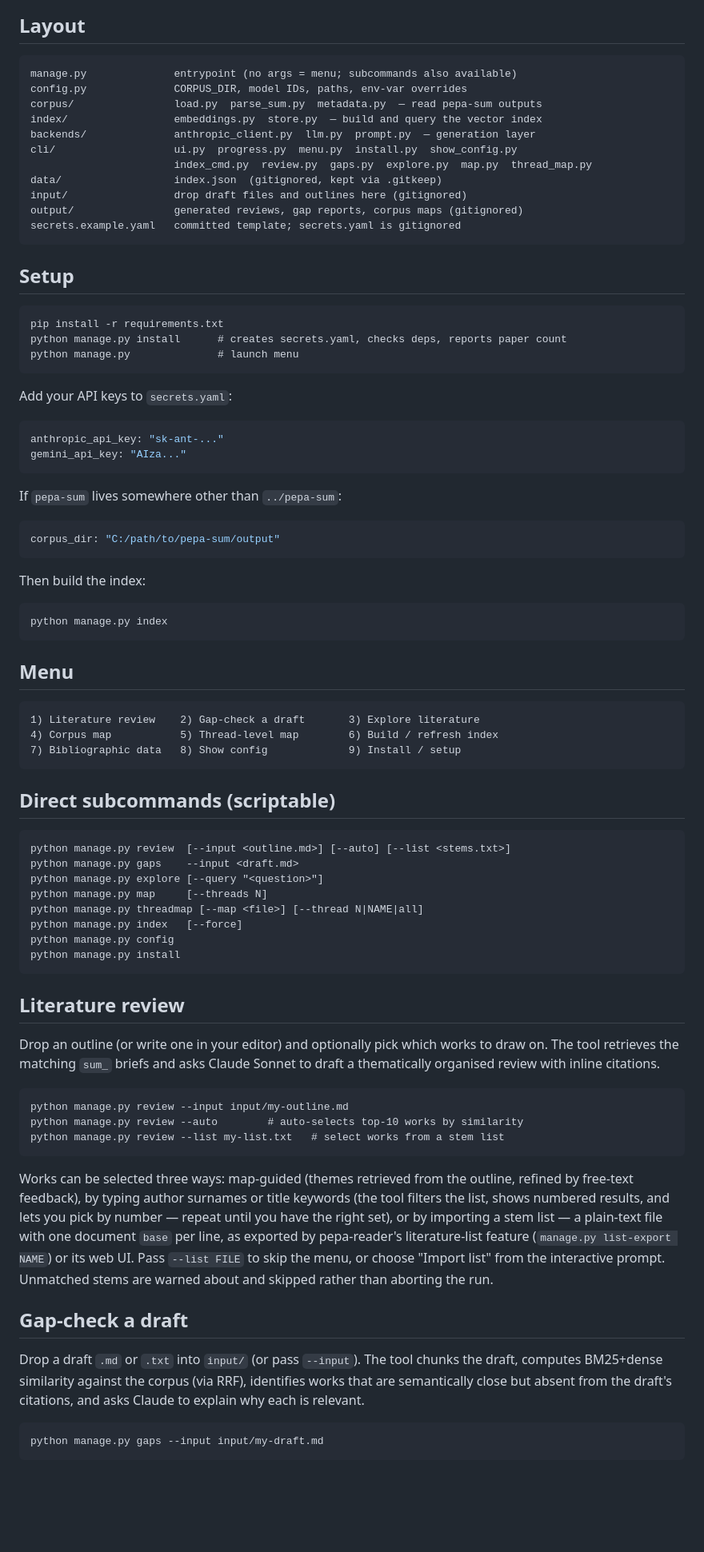
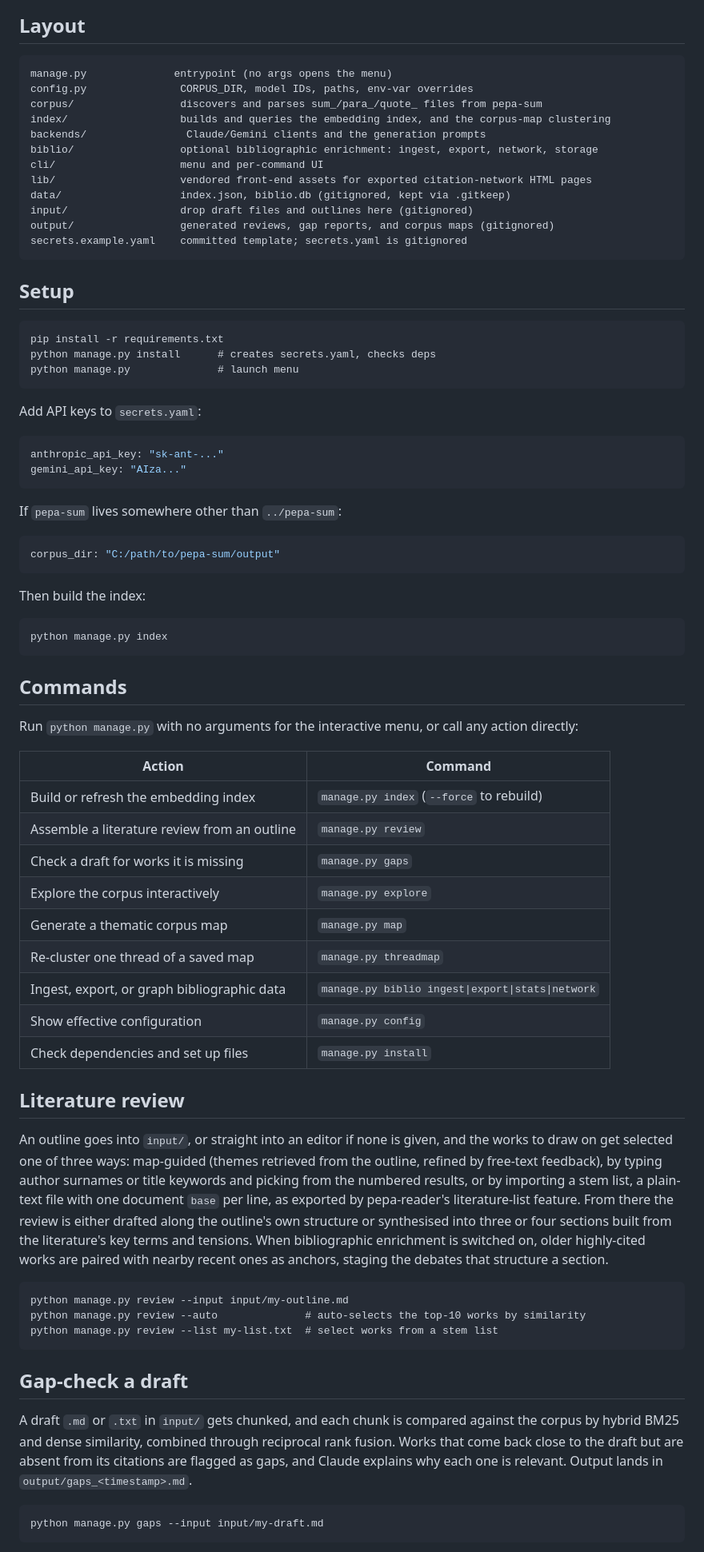
Before and after one commit to mashud37/pepa-workers, a Markdown page: workers/pepa-review/README.md, the part around one of its changes. Shown at 80% size. Drawn GitHub-style; blank space fills up the shorter version.

````diff
--- a/workers/pepa-review/README.md
+++ b/workers/pepa-review/README.md
@@ -8,28 +50,29 @@ discovery, and a thematic corpus map. Single-user, local index.
 ## Layout
 
 ```
-manage.py              entrypoint (no args = menu; subcommands also available)
-config.py              CORPUS_DIR, model IDs, paths, env-var overrides
-corpus/                load.py  parse_sum.py  metadata.py  — read pepa-sum outputs
-index/                 embeddings.py  store.py  — build and query the vector index
-backends/              anthropic_client.py  llm.py  prompt.py  — generation layer
-cli/                   ui.py  progress.py  menu.py  install.py  show_config.py
-                       index_cmd.py  review.py  gaps.py  explore.py  map.py  thread_map.py
-data/                  index.json  (gitignored, kept via .gitkeep)
-input/                 drop draft files and outlines here (gitignored)
-output/                generated reviews, gap reports, corpus maps (gitignored)
-secrets.example.yaml   committed template; secrets.yaml is gitignored
+manage.py              entrypoint (no args opens the menu)
+config.py               CORPUS_DIR, model IDs, paths, env-var overrides
+corpus/                 discovers and parses sum_/para_/quote_ files from pepa-sum
+index/                  builds and queries the embedding index, and the corpus-map clustering
+backends/                Claude/Gemini clients and the generation prompts
+biblio/                 optional bibliographic enrichment: ingest, export, network, storage
+cli/                    menu and per-command UI
+lib/                    vendored front-end assets for exported citation-network HTML pages
+data/                   index.json, biblio.db (gitignored, kept via .gitkeep)
+input/                  drop draft files and outlines here (gitignored)
+output/                 generated reviews, gap reports, and corpus maps (gitignored)
+secrets.example.yaml    committed template; secrets.yaml is gitignored
 ```
 
 ## Setup
 
 ```
 pip install -r requirements.txt
-python manage.py install      # creates secrets.yaml, checks deps, reports paper count
+python manage.py install      # creates secrets.yaml, checks deps
 python manage.py              # launch menu
 ```
 
-Add your API keys to `secrets.yaml`:
+Add API keys to `secrets.yaml`:
 
 ```yaml
 anthropic_api_key: "sk-ant-..."
@@ -37,62 +80,56 @@ gemini_api_key: "AIza..."
 ```
 
 If `pepa-sum` lives somewhere other than `../pepa-sum`:
+
 ```yaml
 corpus_dir: "C:/path/to/pepa-sum/output"
 ```
 
 Then build the index:
+
 ```
 python manage.py index
 ```
 
-## Menu
+## Commands
 
-```
-1) Literature review    2) Gap-check a draft       3) Explore literature
-4) Corpus map           5) Thread-level map        6) Build / refresh index
-7) Bibliographic data   8) Show config             9) Install / setup
-```
+Run `python manage.py` with no arguments for the interactive menu, or call any action directly:
 
-## Direct subcommands (scriptable)
-
-```
-python manage.py review  [--input <outline.md>] [--auto] [--list <stems.txt>]
-python manage.py gaps    --input <draft.md>
-python manage.py explore [--query "<question>"]
-python manage.py map     [--threads N]
-python manage.py threadmap [--map <file>] [--thread N|NAME|all]
-python manage.py index   [--force]
-python manage.py config
-python manage.py install
-```
+| Action | Command |
+|---|---|
+| Build or refresh the embedding index | `manage.py index` (`--force` to rebuild) |
+| Assemble a literature review from an outline | `manage.py review` |
+| Check a draft for works it is missing | `manage.py gaps` |
+| Explore the corpus interactively | `manage.py explore` |
+| Generate a thematic corpus map | `manage.py map` |
+| Re-cluster one thread of a saved map | `manage.py threadmap` |
+| Ingest, export, or graph bibliographic data | `manage.py biblio ingest\|export\|stats\|network` |
+| Show effective configuration | `manage.py config` |
+| Check dependencies and set up files | `manage.py install` |
 
 ## Literature review
 
-Drop an outline (or write one in your editor) and optionally pick which works to
-draw on. The tool retrieves the matching `sum_` briefs and asks Claude Sonnet to
-draft a thematically organised review with inline citations.
+An outline goes into `input/`, or straight into an editor if none is given, and the works to draw
+on get selected one of three ways: map-guided (themes retrieved from the outline, refined by
+free-text feedback), by typing author surnames or title keywords and picking from the numbered
+results, or by importing a stem list, a plain-text file with one document `base` per line, as
+exported by pepa-reader's literature-list feature. From there the review is either drafted along
+the outline's own structure or synthesised into three or four sections built from the literature's
+key terms and tensions. When bibliographic enrichment is switched on, older highly-cited works are
+paired with nearby recent ones as anchors, staging the debates that structure a section.
 
 ```
 python manage.py review --input input/my-outline.md
-python manage.py review --auto        # auto-selects top-10 works by similarity
-python manage.py review --list my-list.txt   # select works from a stem list
+python manage.py review --auto              # auto-selects the top-10 works by similarity
+python manage.py review --list my-list.txt  # select works from a stem list
 ```
-
-Works can be selected three ways: map-guided (themes retrieved from the outline, refined by
-free-text feedback), by typing author surnames or title keywords (the tool filters the list,
-shows numbered results, and lets you pick by number — repeat until you have the right set), or by
-importing a stem list — a plain-text file with one document `base` per line, as exported by
-pepa-reader's literature-list feature (`manage.py list-export NAME`) or its web UI. Pass
-`--list FILE` to skip the menu, or choose "Import list" from the interactive prompt. Unmatched
-stems are warned about and skipped rather than aborting the run.
 
 ## Gap-check a draft
 
-Drop a draft `.md` or `.txt` into `input/` (or pass `--input`). The tool chunks
-the draft, computes BM25+dense similarity against the corpus (via RRF), identifies
-works that are semantically close but absent from the draft's citations, and asks
-Claude to explain why each is relevant.
+A draft `.md` or `.txt` in `input/` gets chunked, and each chunk is compared against the corpus by
+hybrid BM25 and dense similarity, combined through reciprocal rank fusion. Works that come back
+close to the draft but are absent from its citations are flagged as gaps, and Claude explains why
+each one is relevant. Output lands in `output/gaps_<timestamp>.md`.
 
 ```
 python manage.py gaps --input input/my-draft.md
````
Also changed, not shown: other parts of workers/pepa-review/README.md (+91 -34 lines).
